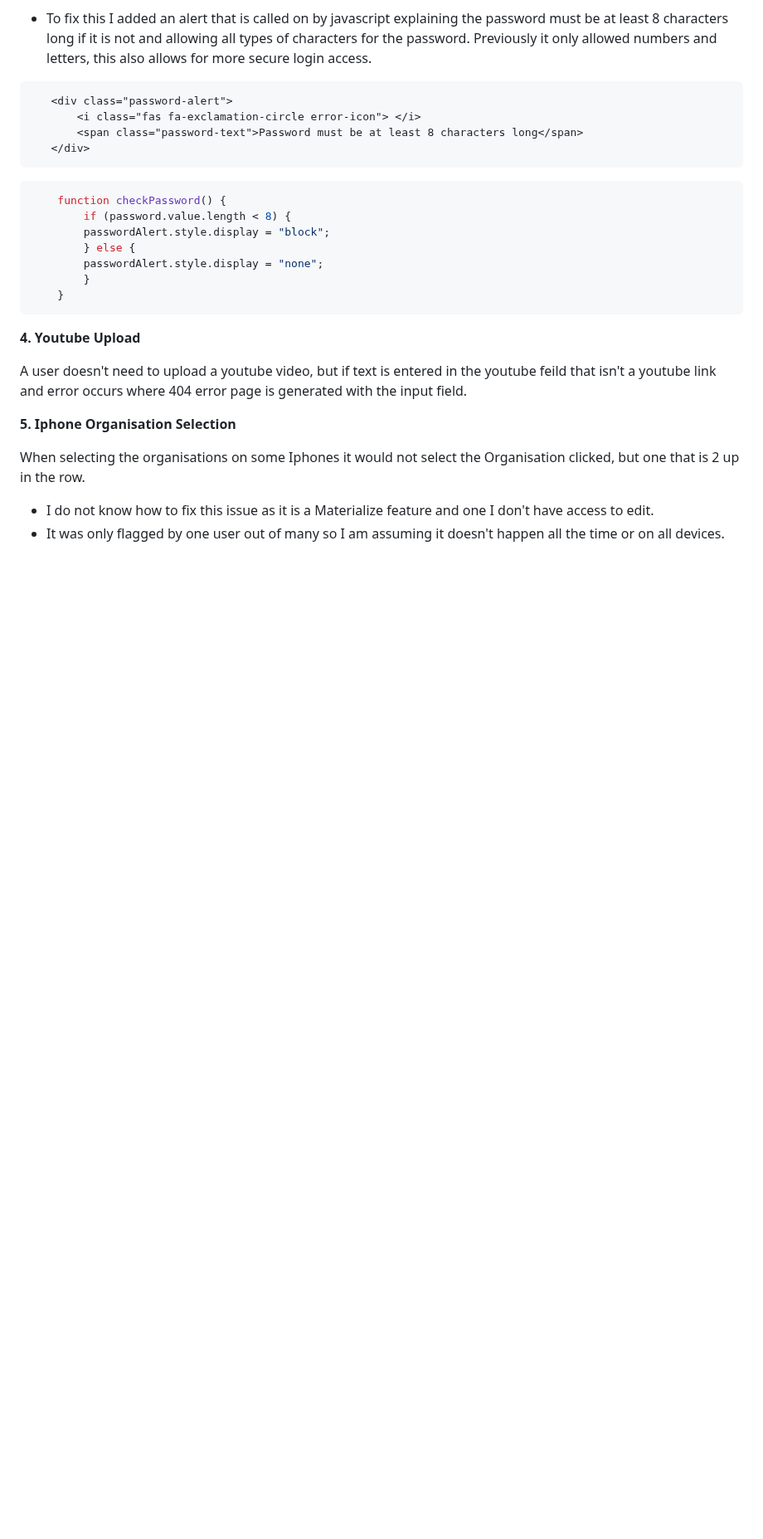
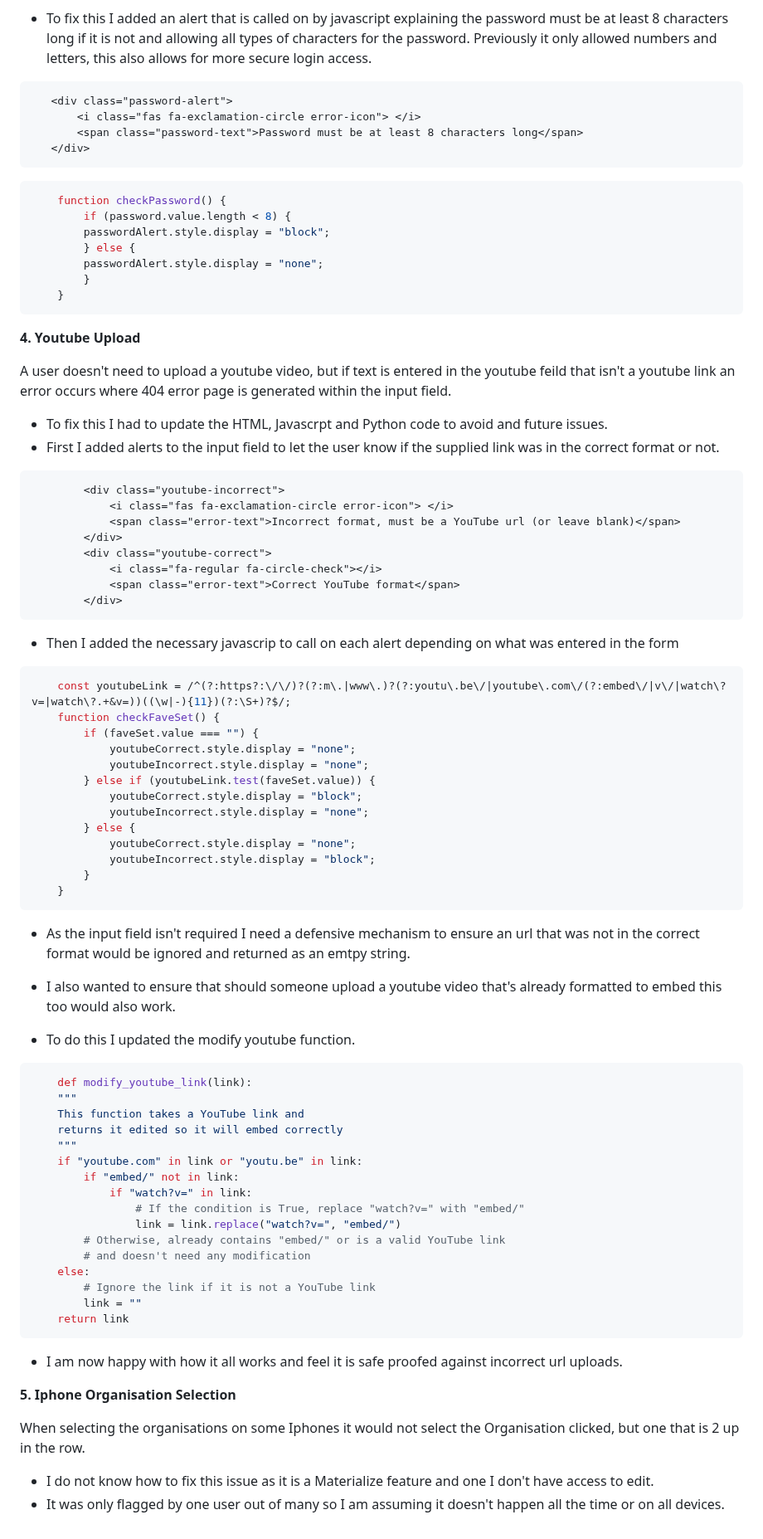
Before and after one commit to jamie2210/CI_MS3_RR, a Markdown page: TESTING.md, the part around the change. Shown at 83% size. Drawn GitHub-style; blank space fills up the shorter version.

Commit message:
TESTING: Add youtube upload bug section

````diff
--- a/TESTING.md
+++ b/TESTING.md
@@ -310,7 +310,61 @@ When creating the password if it does not match the correct requirements the use
 
 __4. Youtube Upload__
 
-A user doesn't need to upload a youtube video, but if text is entered in the youtube feild that isn't a youtube link and error occurs where 404 error page is generated with the input field.
+A user doesn't need to upload a youtube video, but if text is entered in the youtube feild that isn't a youtube link an error occurs where 404 error page is generated within the input field.
+
+ - To fix this I had to update the HTML, Javascrpt and Python code to avoid and future issues.
+ - First I added alerts to the input field to let the user know if the supplied link was in the correct format or not.
+
+```html
+        <div class="youtube-incorrect">
+            <i class="fas fa-exclamation-circle error-icon"> </i>
+            <span class="error-text">Incorrect format, must be a YouTube url (or leave blank)</span>
+        </div>
+        <div class="youtube-correct">
+            <i class="fa-regular fa-circle-check"></i>
+            <span class="error-text">Correct YouTube format</span>
+        </div>
+```
+ - Then I added the necessary javascrip to call on each alert depending on what was entered in the form
+
+```Javascript
+    const youtubeLink = /^(?:https?:\/\/)?(?:m\.|www\.)?(?:youtu\.be\/|youtube\.com\/(?:embed\/|v\/|watch\?v=|watch\?.+&v=))((\w|-){11})(?:\S+)?$/;
+    function checkFaveSet() {
+        if (faveSet.value === "") {
+            youtubeCorrect.style.display = "none";
+            youtubeIncorrect.style.display = "none";
+        } else if (youtubeLink.test(faveSet.value)) {
+            youtubeCorrect.style.display = "block";
+            youtubeIncorrect.style.display = "none";
+        } else {
+            youtubeCorrect.style.display = "none";
+            youtubeIncorrect.style.display = "block";
+        }
+    }
+```
+ - As the input field isn't required I need a defensive mechanism to ensure an url that was not in the correct format would be ignored and returned as an emtpy string.
+ - I also wanted to ensure that should someone upload a youtube video that's already formatted to embed this too would also work.
+
+ - To do this I updated the modify youtube function.
+``` Python
+    def modify_youtube_link(link):
+    """
+    This function takes a YouTube link and
+    returns it edited so it will embed correctly
+    """
+    if "youtube.com" in link or "youtu.be" in link:
+        if "embed/" not in link:
+            if "watch?v=" in link:
+                # If the condition is True, replace "watch?v=" with "embed/"
+                link = link.replace("watch?v=", "embed/")
+        # Otherwise, already contains "embed/" or is a valid YouTube link
+        # and doesn't need any modification
+    else:
+        # Ignore the link if it is not a YouTube link
+        link = ""
+    return link
+```
+ - I am now happy with how it all works and feel it is safe proofed against incorrect url uploads.
 
 __5. Iphone Organisation Selection__
 
````
